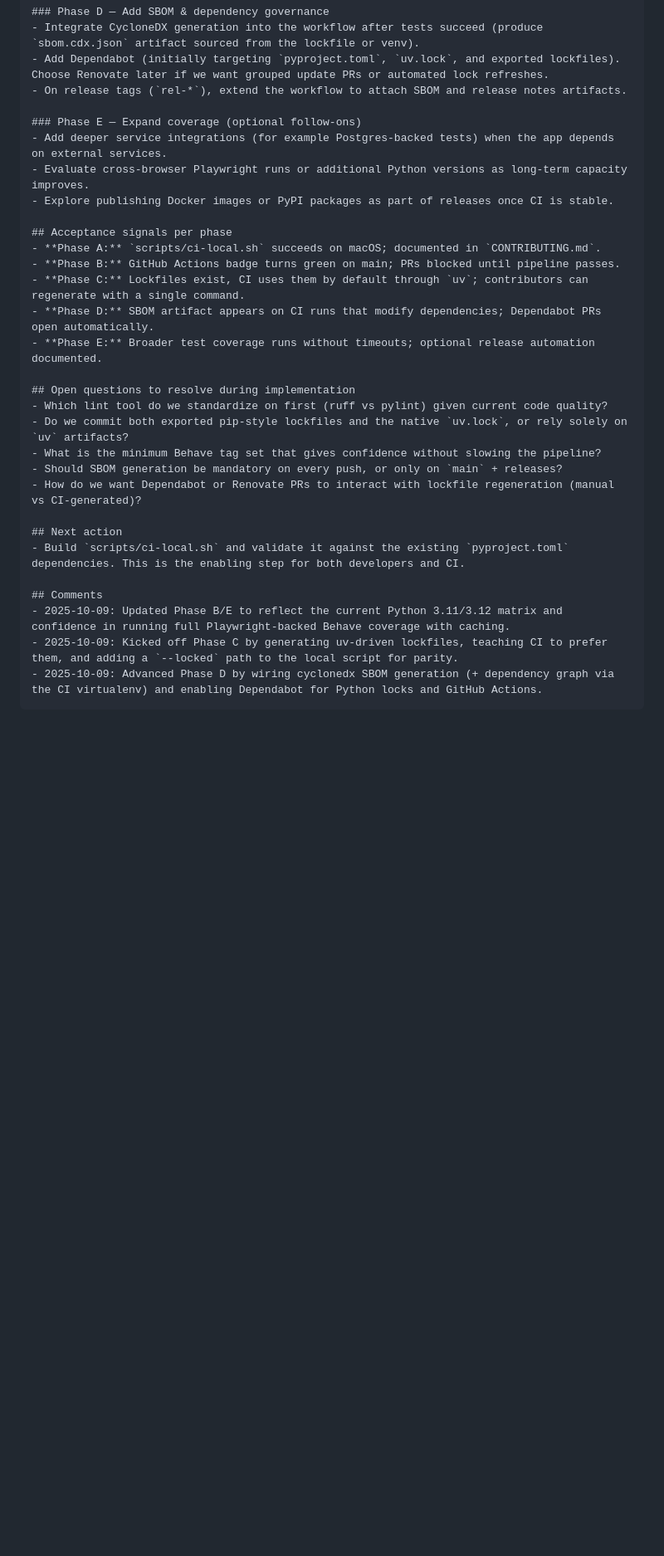
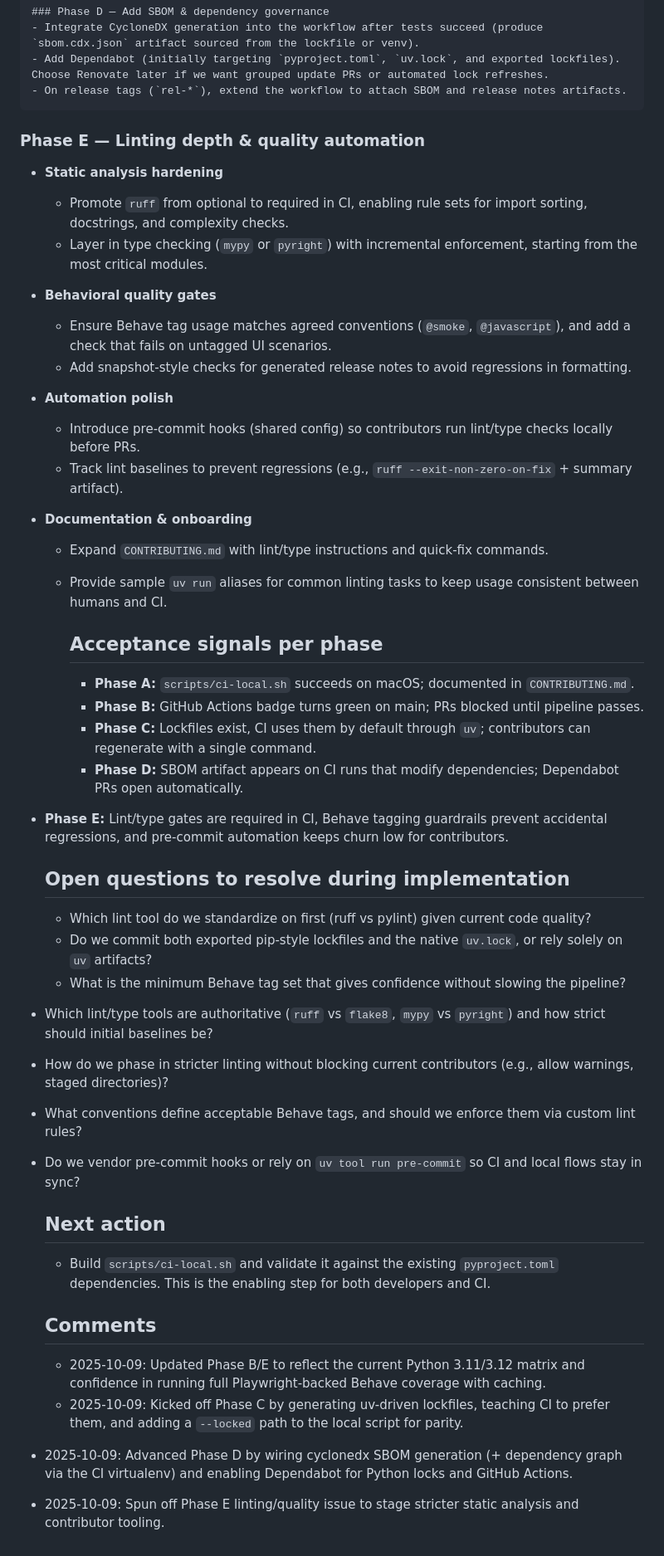
Before and after one commit to joevalleyfield/git-backed-release-notes, a Markdown page: issues/open/bootstrap-ci-with-pyproject.md, the part around the change. Shown at 83% size. GitHub-like rendering; blank space fills up the shorter version.

```diff
--- a/issues/open/bootstrap-ci-with-pyproject.md
+++ b/issues/open/bootstrap-ci-with-pyproject.md
@@ -43,24 +43,35 @@
     - Add Dependabot (initially targeting `pyproject.toml`, `uv.lock`, and exported lockfiles). Choose Renovate later if we want grouped update PRs or automated lock refreshes.
     - On release tags (`rel-*`), extend the workflow to attach SBOM and release notes artifacts.
 
-    ### Phase E — Expand coverage (optional follow-ons)
-    - Add deeper service integrations (for example Postgres-backed tests) when the app depends on external services.
-    - Evaluate cross-browser Playwright runs or additional Python versions as long-term capacity improves.
-    - Explore publishing Docker images or PyPI packages as part of releases once CI is stable.
+### Phase E — Linting depth & quality automation
+- **Static analysis hardening**
+  - Promote `ruff` from optional to required in CI, enabling rule sets for import sorting, docstrings, and complexity checks.
+  - Layer in type checking (`mypy` or `pyright`) with incremental enforcement, starting from the most critical modules.
+- **Behavioral quality gates**
+  - Ensure Behave tag usage matches agreed conventions (`@smoke`, `@javascript`), and add a check that fails on untagged UI scenarios.
+  - Add snapshot-style checks for generated release notes to avoid regressions in formatting.
+- **Automation polish**
+  - Introduce pre-commit hooks (shared config) so contributors run lint/type checks locally before PRs.
+  - Track lint baselines to prevent regressions (e.g., `ruff --exit-non-zero-on-fix` + summary artifact).
+- **Documentation & onboarding**
+  - Expand `CONTRIBUTING.md` with lint/type instructions and quick-fix commands.
+  - Provide sample `uv run` aliases for common linting tasks to keep usage consistent between humans and CI.
 
     ## Acceptance signals per phase
     - **Phase A:** `scripts/ci-local.sh` succeeds on macOS; documented in `CONTRIBUTING.md`.
     - **Phase B:** GitHub Actions badge turns green on main; PRs blocked until pipeline passes.
     - **Phase C:** Lockfiles exist, CI uses them by default through `uv`; contributors can regenerate with a single command.
     - **Phase D:** SBOM artifact appears on CI runs that modify dependencies; Dependabot PRs open automatically.
-    - **Phase E:** Broader test coverage runs without timeouts; optional release automation documented.
+- **Phase E:** Lint/type gates are required in CI, Behave tagging guardrails prevent accidental regressions, and pre-commit automation keeps churn low for contributors.
 
     ## Open questions to resolve during implementation
     - Which lint tool do we standardize on first (ruff vs pylint) given current code quality?
     - Do we commit both exported pip-style lockfiles and the native `uv.lock`, or rely solely on `uv` artifacts?
     - What is the minimum Behave tag set that gives confidence without slowing the pipeline?
-    - Should SBOM generation be mandatory on every push, or only on `main` + releases?
-    - How do we want Dependabot or Renovate PRs to interact with lockfile regeneration (manual vs CI-generated)?
+- Which lint/type tools are authoritative (`ruff` vs `flake8`, `mypy` vs `pyright`) and how strict should initial baselines be?
+- How do we phase in stricter linting without blocking current contributors (e.g., allow warnings, staged directories)?
+- What conventions define acceptable Behave tags, and should we enforce them via custom lint rules?
+- Do we vendor pre-commit hooks or rely on `uv tool run pre-commit` so CI and local flows stay in sync?
 
     ## Next action
     - Build `scripts/ci-local.sh` and validate it against the existing `pyproject.toml` dependencies. This is the enabling step for both developers and CI.
@@ -68,4 +79,5 @@
     ## Comments
     - 2025-10-09: Updated Phase B/E to reflect the current Python 3.11/3.12 matrix and confidence in running full Playwright-backed Behave coverage with caching.
     - 2025-10-09: Kicked off Phase C by generating uv-driven lockfiles, teaching CI to prefer them, and adding a `--locked` path to the local script for parity.
-    - 2025-10-09: Advanced Phase D by wiring cyclonedx SBOM generation (+ dependency graph via the CI virtualenv) and enabling Dependabot for Python locks and GitHub Actions.
+- 2025-10-09: Advanced Phase D by wiring cyclonedx SBOM generation (+ dependency graph via the CI virtualenv) and enabling Dependabot for Python locks and GitHub Actions.
+- 2025-10-09: Spun off Phase E linting/quality issue to stage stricter static analysis and contributor tooling.
```
Also changed, not shown: issues/open/phase-e-expand-coverage.md (added, +37 -0 lines).
